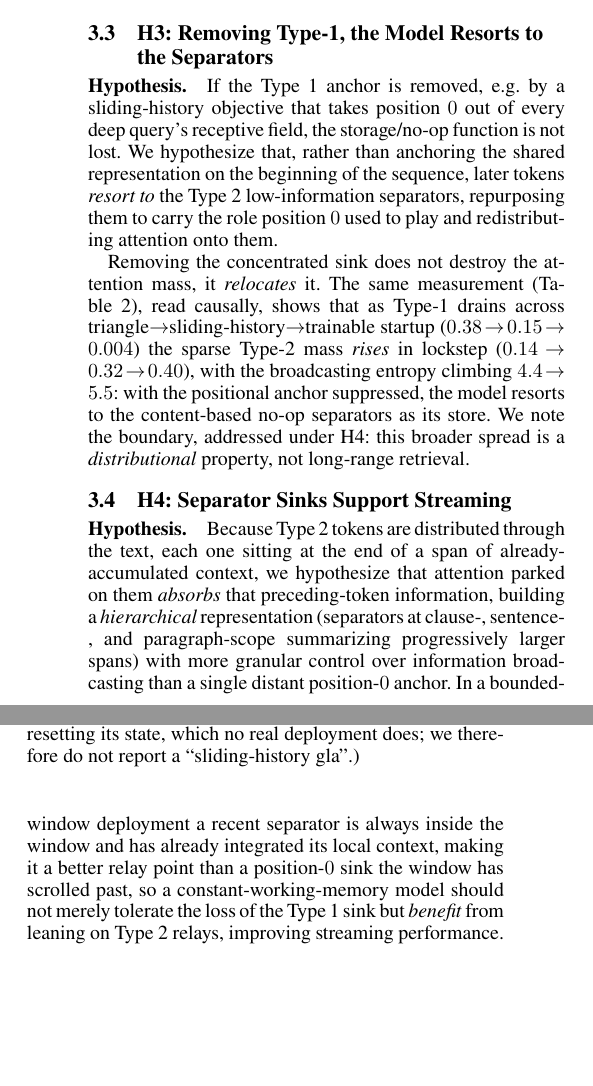
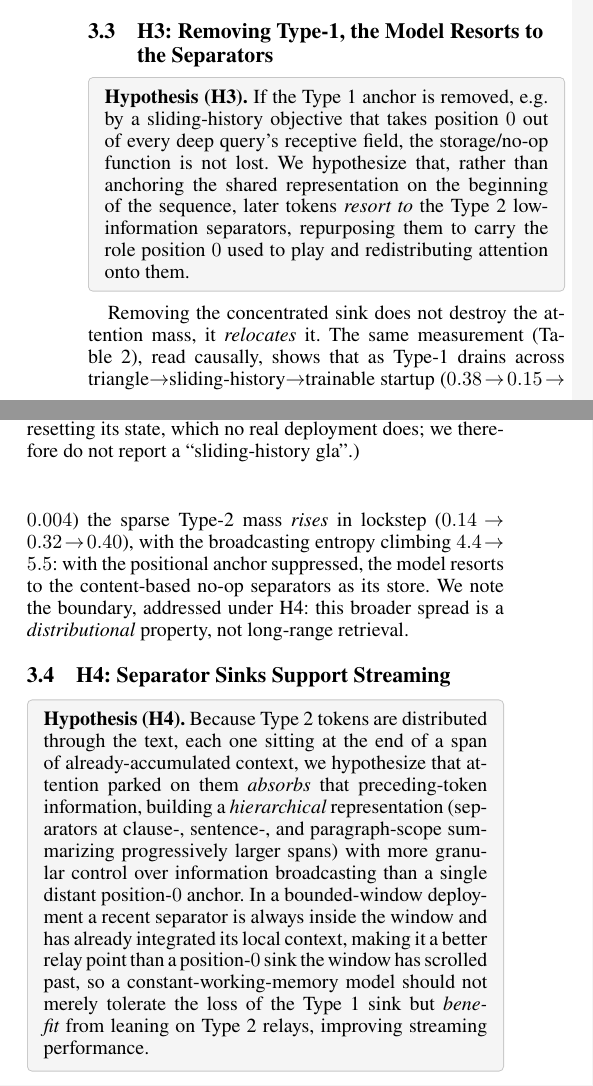
Before and after one commit to zizhao-hu/context-is-the-new-weight, a LaTeX paper (paper/attention-sink/main.tex): two parts of the columns of page 6 of 8, joined at a grey line, cut so that both start at the same text, the shorter picture padded with empty space. Compiled offline with pdfLaTeX.

Commit message:
paper: box all four hypothesis statements in subtle-tint tcolorbox (hypbox env); H1-H4 now visually distinct

```diff
--- a/paper/attention-sink/main.tex
+++ b/paper/attention-sink/main.tex
@@ -14,6 +14,8 @@
 \usepackage{booktabs}
 \usepackage{multirow}
 \usepackage{xcolor}
+\usepackage{tcolorbox}
+\newtcolorbox{hypbox}{colback=gray!8,colframe=gray!45,boxrule=0.5pt,arc=2pt,left=5pt,right=5pt,top=3pt,bottom=3pt}
 \pdfinfo{
 /TemplateVersion (2027.1)
 }
@@ -147,12 +153,16 @@ The two sink types are \emph{separable}. On Qwen2.5-0.5B we measure, under each
 \input{tables/llama_downstream.tex}
 
 \subsection{H3: Removing Type-1, the Model Resorts to the Separators}
-\paragraph{Hypothesis.} If the Type~1 anchor is removed, e.g.\ by a sliding-history objective that takes position~$0$ out of every deep query's receptive field, the storage/no-op function is not lost. We hypothesize that, rather than anchoring the shared representation on the beginning of the sequence, later tokens \emph{resort to} the Type~2 low-information separators, repurposing them to carry the role position~$0$ used to play and redistributing attention onto them.
+\begin{hypbox}
+\textbf{Hypothesis (H3).} If the Type~1 anchor is removed, e.g.\ by a sliding-history objective that takes position~$0$ out of every deep query's receptive field, the storage/no-op function is not lost. We hypothesize that, rather than anchoring the shared representation on the beginning of the sequence, later tokens \emph{resort to} the Type~2 low-information separators, repurposing them to carry the role position~$0$ used to play and redistributing attention onto them.
+\end{hypbox}
 
 Removing the concentrated sink does not destroy the attention mass, it \emph{relocates} it. The same measurement (Table~\ref{tab:spread}), read causally, shows that as Type-1 drains across triangle$\to$sliding-history$\to$trainable startup ($0.38\!\to\!0.15\!\to\!0.004$) the sparse Type-2 mass \emph{rises} in lockstep ($0.14\!\to\!0.32\!\to\!0.40$), with the broadcasting entropy climbing $4.4\!\to\!5.5$: with the positional anchor suppressed, the model resorts to the content-based no-op separators as its store. We note the boundary, addressed under H4: this broader spread is a \emph{distributional} property, not long-range retrieval.
 
 \subsection{H4: Separator Sinks Support Streaming}
-\paragraph{Hypothesis.} Because Type~2 tokens are distributed through the text, each one sitting at the end of a span of already-accumulated context, we hypothesize that attention parked on them \emph{absorbs} that preceding-token information, building a \emph{hierarchical} representation (separators at clause-, sentence-, and paragraph-scope summarizing progressively larger spans) with more granular control over information broadcasting than a single distant position-$0$ anchor. In a bounded-window deployment a recent separator is always inside the window and has already integrated its local context, making it a better relay point than a position-$0$ sink the window has scrolled past, so a constant-working-memory model should not merely tolerate the loss of the Type~1 sink but \emph{benefit} from leaning on Type~2 relays, improving streaming performance.
+\begin{hypbox}
+\textbf{Hypothesis (H4).} Because Type~2 tokens are distributed through the text, each one sitting at the end of a span of already-accumulated context, we hypothesize that attention parked on them \emph{absorbs} that preceding-token information, building a \emph{hierarchical} representation (separators at clause-, sentence-, and paragraph-scope summarizing progressively larger spans) with more granular control over information broadcasting than a single distant position-$0$ anchor. In a bounded-window deployment a recent separator is always inside the window and has already integrated its local context, making it a better relay point than a position-$0$ sink the window has scrolled past, so a constant-working-memory model should not merely tolerate the loss of the Type~1 sink but \emph{benefit} from leaning on Type~2 relays, improving streaming performance.
+\end{hypbox}
 
 \paragraph{Persistent prompts as trainable sinks.} The persistent-prompt variant ($P{=}64$ always-on prompts $+$ a $W{=}256$ window) lets content tokens spend a controllable fraction of attention on the learned registers: in our run, $19\%$ of every content token's attention goes to the $64$ persistent prompts and $81\%$ to the window. The prompts thus become explicit, trainable attention sinks, the function the first token was being abused for, now a designed component. On perplexity the persistent and trainable startup variants track the plain sliding-history model, with a small edge when deployed \emph{narrower} than trained (the prompt fills the coldest part of the window). The registers matter most on a downstream task that needs distant context, which we test with a \emph{fair} control: triangle (full-mask), sliding-history, and persist models all continued-pretrained on the same wikitext for the same steps, so only the mask differs (Table~\ref{tab:hotpotfair}). At a $256$-token window the full-mask control collapses (HotpotQA generation F1 $0.036$), sliding-history training recovers it ($0.095$), and the persistent-prompt model reaches $0.166$, matching the base$+$StreamingLLM post-hoc trick ($0.166$), but as a trained constant-memory model. This marks the boundary of the broadcasting effect: sliding-history training spreads attention onto the Type-2 tokens (a distributional change) but does not by itself relay a \emph{specific} distant fact; the persistent registers are what restore long-range anchoring, unifying constant-memory streaming with retrieval in one trained model.
 
```
Also changed, not shown: paper/attention-sink/main.tex (8 more changed lines).
